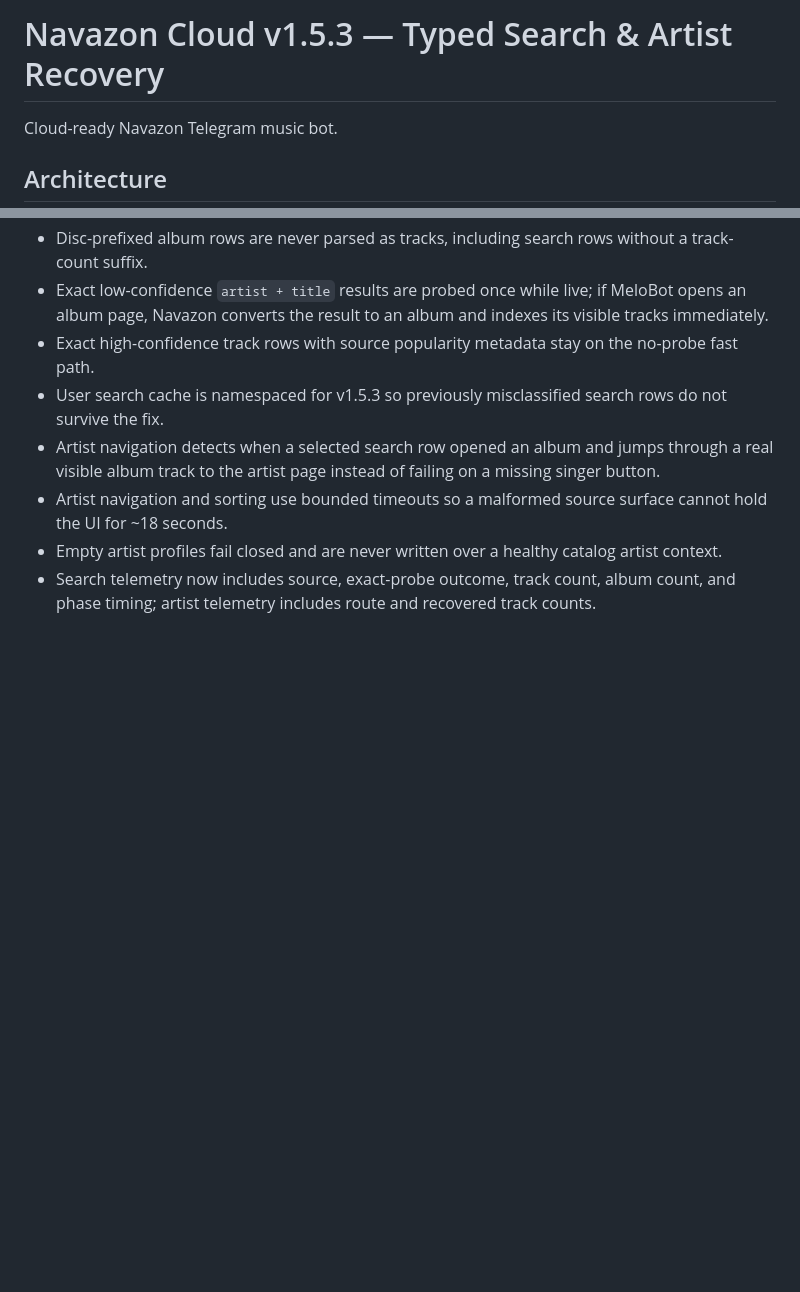
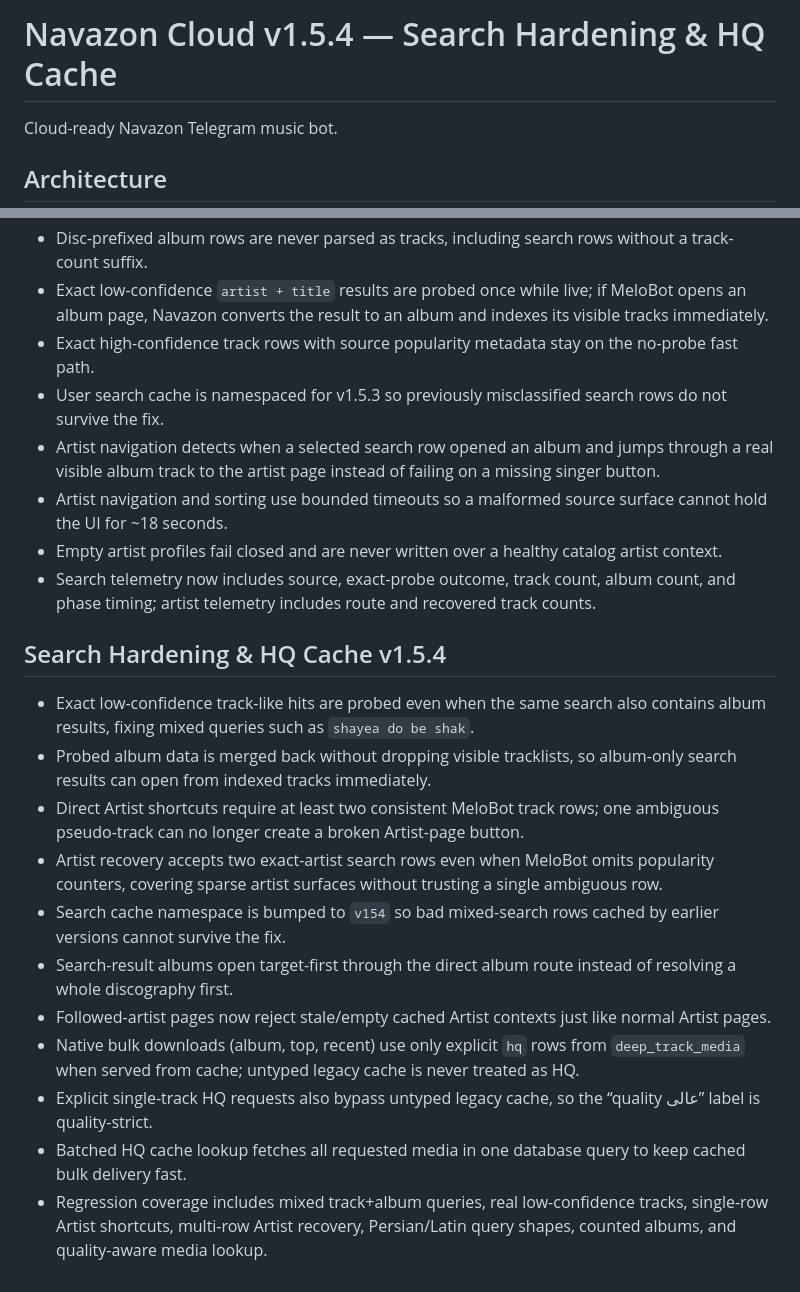
Before and after one commit to iamashkanrahimi/navazon, a Markdown page: README.md, 2 parts joined by grey strips. Drawn GitHub-style; blank space fills up the shorter version.

Commit message:
Document v1.5.4 search hardening and HQ cache semantics

```diff
--- a/README.md
+++ b/README.md
@@ -1,4 +1,4 @@
-# Navazon Cloud v1.5.3 — Typed Search & Artist Recovery
+# Navazon Cloud v1.5.4 — Search Hardening & HQ Cache
 
 Cloud-ready Navazon Telegram music bot.
 
@@ -169,3 +169,18 @@ The playlist menu is intentionally curated instead of mirroring every MeloBot pl
 - Artist navigation and sorting use bounded timeouts so a malformed source surface cannot hold the UI for ~18 seconds.
 - Empty artist profiles fail closed and are never written over a healthy catalog artist context.
 - Search telemetry now includes source, exact-probe outcome, track count, album count, and phase timing; artist telemetry includes route and recovered track counts.
+
+
+## Search Hardening & HQ Cache v1.5.4
+
+- Exact low-confidence track-like hits are probed even when the same search also contains album results, fixing mixed queries such as `shayea do be shak`.
+- Probed album data is merged back without dropping visible tracklists, so album-only search results can open from indexed tracks immediately.
+- Direct Artist shortcuts require at least two consistent MeloBot track rows; one ambiguous pseudo-track can no longer create a broken Artist-page button.
+- Artist recovery accepts two exact-artist search rows even when MeloBot omits popularity counters, covering sparse artist surfaces without trusting a single ambiguous row.
+- Search cache namespace is bumped to `v154` so bad mixed-search rows cached by earlier versions cannot survive the fix.
+- Search-result albums open target-first through the direct album route instead of resolving a whole discography first.
+- Followed-artist pages now reject stale/empty cached Artist contexts just like normal Artist pages.
+- Native bulk downloads (album, top, recent) use only explicit `hq` rows from `deep_track_media` when served from cache; untyped legacy cache is never treated as HQ.
+- Explicit single-track HQ requests also bypass untyped legacy cache, so the “quality عالی” label is quality-strict.
+- Batched HQ cache lookup fetches all requested media in one database query to keep cached bulk delivery fast.
+- Regression coverage includes mixed track+album queries, real low-confidence tracks, single-row Artist shortcuts, multi-row Artist recovery, Persian/Latin query shapes, counted albums, and quality-aware media lookup.
```
